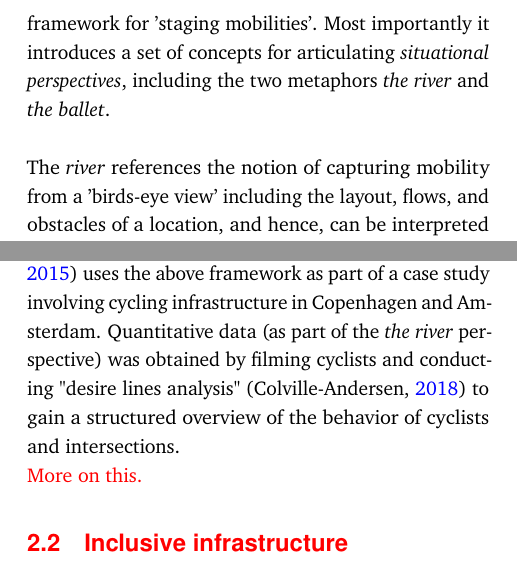
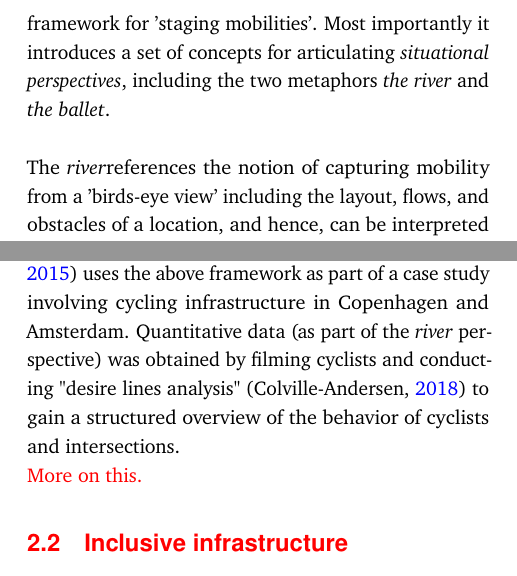
Before and after one commit to edibegovic/cyclist-behaviourCPH-2021, a LaTeX paper (report/report.tex, which reads report/sections/background.tex): two parts of the columns of page 4 of 9, joined at a grey line, cut so that both start at the same text. Compiled offline with pdfLaTeX.

Commit message:
test overleaf

```diff
--- a/report/sections/background.tex
+++ b/report/sections/background.tex
@@ -19,7 +18,7 @@ This perspective is an important supplement to the former \textit{river} as subt
 
 \subsubsection{Case studies}
 \textit{Study of mobilities in 'situ'} (\cite{situ}) uses the above framework as part of a case study involving cycling infrastructure in
-Copenhagen and Amsterdam. Quantitative data (as part of the \textit{the river} perspective) was obtained by filming cyclists and conducting
+Copenhagen and Amsterdam. Quantitative data (as part of the \textit{river} perspective) was obtained by filming cyclists and conducting
 "desire lines analysis" (\cite{cva}) to gain a structured overview of the behavior of cyclists and intersections.
 
 \color{red}
```
Also changed, not shown: report/sections/background.tex (5 more changed lines).
